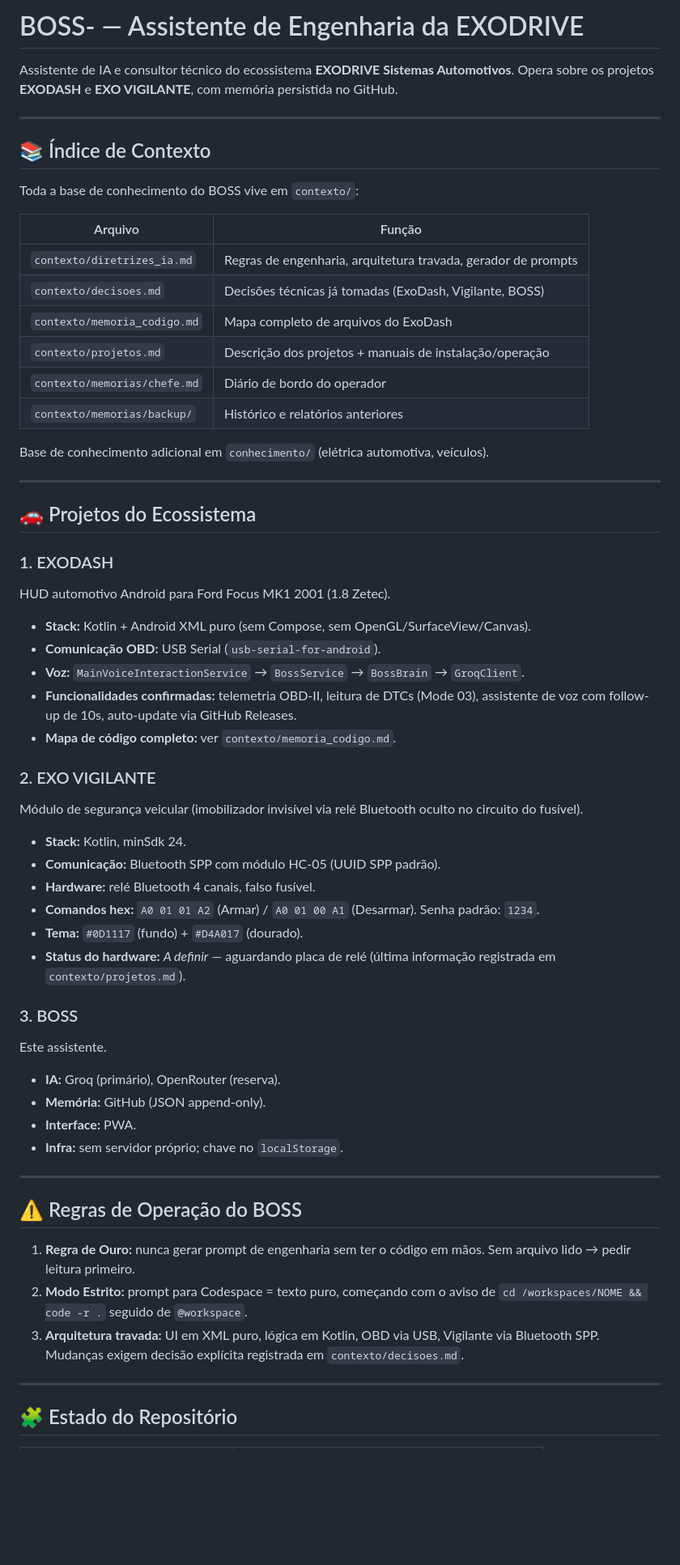
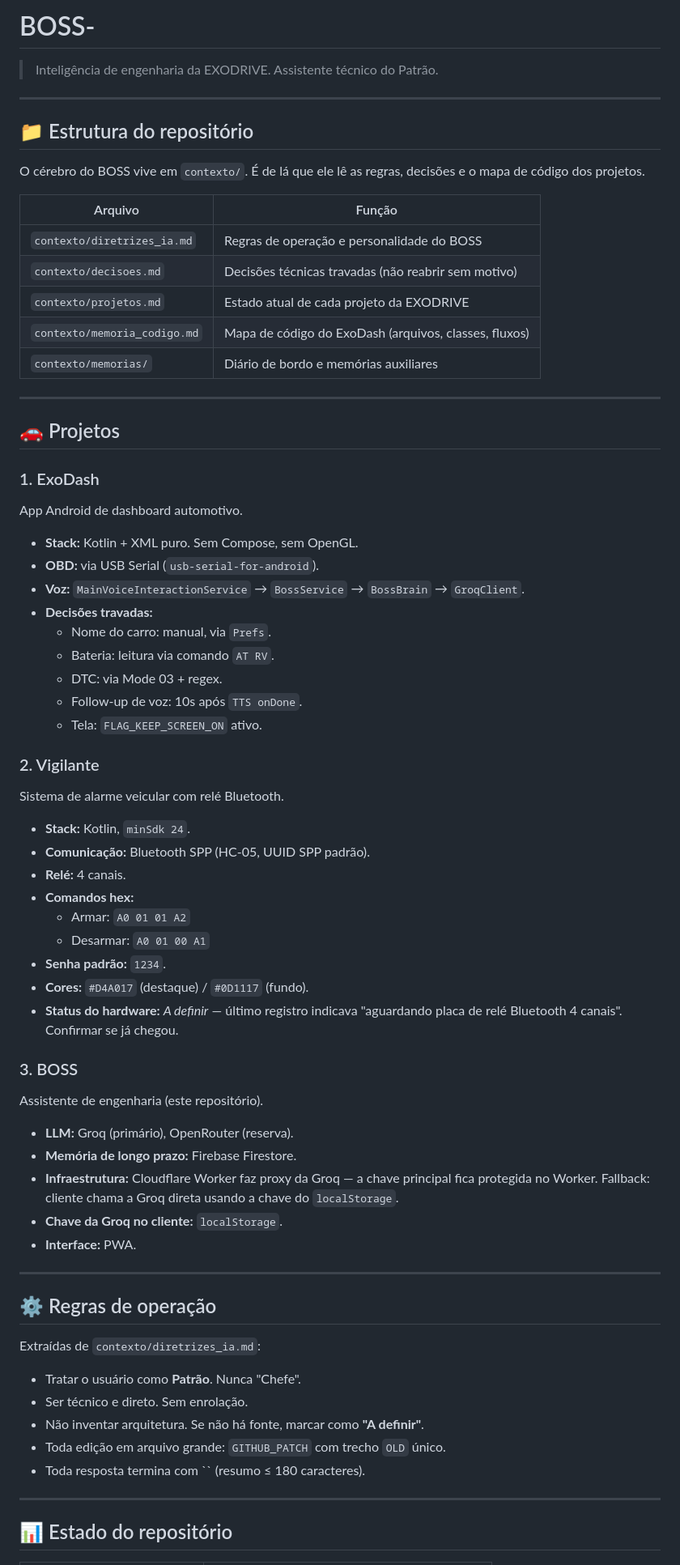
Before and after one commit to lexpaker-arch/BOSS-, a Markdown page: README.md, the part around one of its changes. Shown at 81% size. Rendered like a GitHub page; blank space fills up the shorter version.

Commit message:
Atualização via BOSS AI

```diff
--- a/README.md
+++ b/README.md
@@ -1,64 +1,76 @@
-# BOSS- — Assistente de Engenharia da EXODRIVE
+# BOSS-
 
-Assistente de IA e consultor técnico do ecossistema **EXODRIVE Sistemas Automotivos**. Opera sobre os projetos **EXODASH** e **EXO VIGILANTE**, com memória persistida no GitHub.
+> Inteligência de engenharia da EXODRIVE. Assistente técnico do Patrão.
 
 ---
 
-## 📚 Índice de Contexto
+## 📁 Estrutura do repositório
 
-Toda a base de conhecimento do BOSS vive em `contexto/`:
+O cérebro do BOSS vive em `contexto/`. É de lá que ele lê as regras, decisões e o mapa de código dos projetos.
 
 | Arquivo | Função |
 |---|---|
-| `contexto/diretrizes_ia.md` | Regras de engenharia, arquitetura travada, gerador de prompts |
-| `contexto/decisoes.md` | Decisões técnicas já tomadas (ExoDash, Vigilante, BOSS) |
-| `contexto/memoria_codigo.md` | Mapa completo de arquivos do ExoDash |
-| `contexto/projetos.md` | Descrição dos projetos + manuais de instalação/operação |
-| `contexto/memorias/chefe.md` | Diário de bordo do operador |
-| `contexto/memorias/backup/` | Histórico e relatórios anteriores |
-
-Base de conhecimento adicional em `conhecimento/` (elétrica automotiva, veículos).
+| `contexto/diretrizes_ia.md` | Regras de operação e personalidade do BOSS |
+| `contexto/decisoes.md` | Decisões técnicas travadas (não reabrir sem motivo) |
+| `contexto/projetos.md` | Estado atual de cada projeto da EXODRIVE |
+| `contexto/memoria_codigo.md` | Mapa de código do ExoDash (arquivos, classes, fluxos) |
+| `contexto/memorias/` | Diário de bordo e memórias auxiliares |
 
 ---
 
-## 🚗 Projetos do Ecossistema
+## 🚗 Projetos
 
-### 1. EXODASH
-HUD automotivo Android para Ford Focus MK1 2001 (1.8 Zetec).
+### 1. ExoDash
 
-- **Stack:** Kotlin + Android XML puro (sem Compose, sem OpenGL/SurfaceView/Canvas).
-- **Comunicação OBD:** USB Serial (`usb-serial-for-android`).
+App Android de dashboard automotivo.
+
+- **Stack:** Kotlin + XML puro. Sem Compose, sem OpenGL.
+- **OBD:** via USB Serial (`usb-serial-for-android`).
 - **Voz:** `MainVoiceInteractionService` → `BossService` → `BossBrain` → `GroqClient`.
-- **Funcionalidades confirmadas:** telemetria OBD-II, leitura de DTCs (Mode 03), assistente de voz com follow-up de 10s, auto-update via GitHub Releases.
-- **Mapa de código completo:** ver `contexto/memoria_codigo.md`.
+- **Decisões travadas:**
+  - Nome do carro: manual, via `Prefs`.
+  - Bateria: leitura via comando `AT RV`.
+  - DTC: via Mode 03 + regex.
+  - Follow-up de voz: 10s após `TTS onDone`.
+  - Tela: `FLAG_KEEP_SCREEN_ON` ativo.
 
-### 2. EXO VIGILANTE
-Módulo de segurança veicular (imobilizador invisível via relé Bluetooth oculto no circuito do fusível).
+### 2. Vigilante
 
-- **Stack:** Kotlin, minSdk 24.
-- **Comunicação:** Bluetooth SPP com módulo HC-05 (UUID SPP padrão).
-- **Hardware:** relé Bluetooth 4 canais, falso fusível.
-- **Comandos hex:** `A0 01 01 A2` (Armar) / `A0 01 00 A1` (Desarmar). Senha padrão: `1234`.
-- **Tema:** `#0D1117` (fundo) + `#D4A017` (dourado).
-- **Status do hardware:** *A definir* — aguardando placa de relé (última informação registrada em `contexto/projetos.md`).
+Sistema de alarme veicular com relé Bluetooth.
+
+- **Stack:** Kotlin, `minSdk 24`.
+- **Comunicação:** Bluetooth SPP (HC-05, UUID SPP padrão).
+- **Relé:** 4 canais.
+- **Comandos hex:**
+  - Armar: `A0 01 01 A2`
+  - Desarmar: `A0 01 00 A1`
+- **Senha padrão:** `1234`.
+- **Cores:** `#D4A017` (destaque) / `#0D1117` (fundo).
+- **Status do hardware:** *A definir* — último registro indicava "aguardando placa de relé Bluetooth 4 canais". Confirmar se já chegou.
 
 ### 3. BOSS
-Este assistente.
 
-- **IA:** Groq (primário), OpenRouter (reserva).
-- **Memória:** GitHub (JSON append-only).
+Assistente de engenharia (este repositório).
+
+- **LLM:** Groq (primário), OpenRouter (reserva).
+- **Memória de longo prazo:** Firebase Firestore.
+- **Infraestrutura:** Cloudflare Worker faz proxy da Groq — a chave principal fica protegida no Worker. Fallback: cliente chama a Groq direta usando a chave do `localStorage`.
+- **Chave da Groq no cliente:** `localStorage`.
 - **Interface:** PWA.
-- **Infra:** sem servidor próprio; chave no `localStorage`.
 
 ---
 
-## ⚠️ Regras de Operação do BOSS
+## ⚙️ Regras de operação
 
-1. **Regra de Ouro:** nunca gerar prompt de engenharia sem ter o código em mãos. Sem arquivo lido → pedir leitura primeiro.
-2. **Modo Estrito:** prompt para Codespace = texto puro, começando com o aviso de `cd /workspaces/NOME && code -r .` seguido de `@workspace`.
-3. **Arquitetura travada:** UI em XML puro, lógica em Kotlin, OBD via USB, Vigilante via Bluetooth SPP. Mudanças exigem decisão explícita registrada em `contexto/decisoes.md`.
+Extraídas de `contexto/diretrizes_ia.md`:
+
+- Tratar o usuário como **Patrão**. Nunca "Chefe".
+- Ser técnico e direto. Sem enrolação.
+- Não inventar arquitetura. Se não há fonte, marcar como **"A definir"**.
+- Toda edição em arquivo grande: `GITHUB_PATCH` com trecho `OLD` único.
+- Toda resposta termina com `` (resumo ≤ 180 caracteres).
 
 ---
 
-## 🧩 Estado do Repositório
+## 📊 Estado do repositório
 
```
Also changed, not shown: other parts of README.md (+9 -14 lines).
